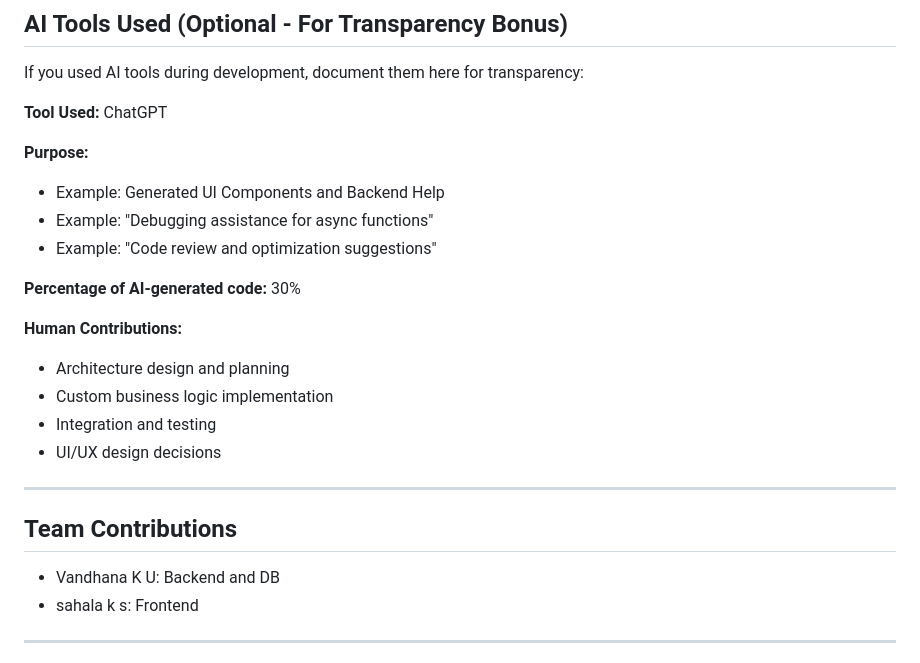
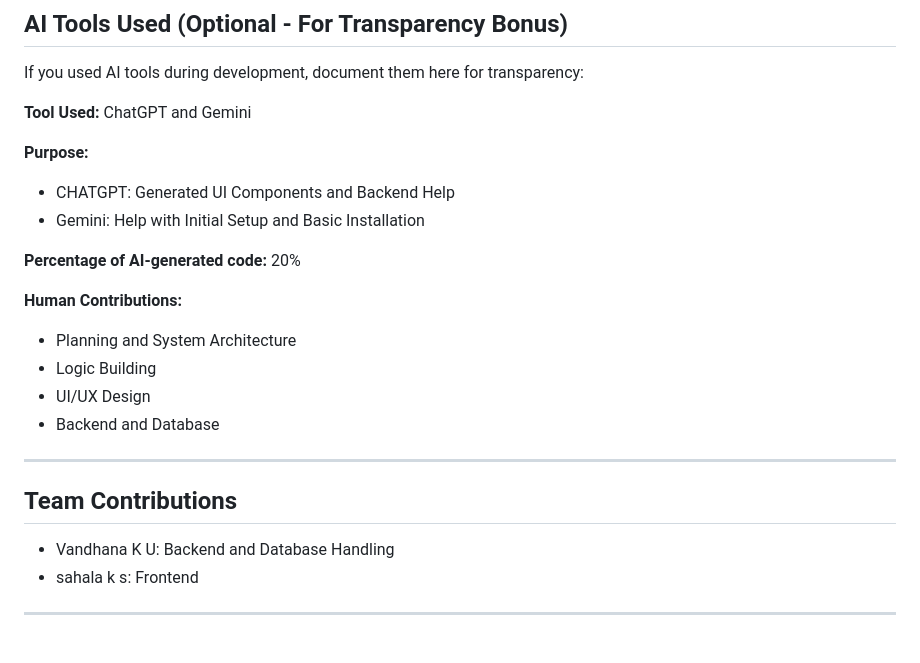
Before and after one commit to vandhanaunni543-eng/skillHER, a Markdown page: README.md, the part around one of its changes. Drawn GitHub-style.

```diff
--- a/README.md
+++ b/README.md
@@ -212,27 +272,26 @@ https://drive.google.com/file/d/1NQpg05jesuaDOXqhZp_lCYDUDUQwcbrW/view?usp=drive
 
 If you used AI tools during development, document them here for transparency:
 
-**Tool Used:** ChatGPT
+**Tool Used:** ChatGPT and Gemini
 
 **Purpose:**
-- Example: Generated UI Components and Backend Help
-- Example: "Debugging assistance for async functions"
-- Example: "Code review and optimization suggestions"
+- CHATGPT: Generated UI Components and Backend Help
+- Gemini: Help with Initial Setup and Basic Installation
 
-**Percentage of AI-generated code:** 30%
+**Percentage of AI-generated code:** 20%
 
 **Human Contributions:**
-- Architecture design and planning
-- Custom business logic implementation
-- Integration and testing
-- UI/UX design decisions
+- Planning and System Architecture
+- Logic Building
+- UI/UX Design
+- Backend and Database
 
 
 ---
 
 ## Team Contributions
 
-- Vandhana K U: Backend and DB
+- Vandhana K U: Backend and Database Handling
 - sahala k s: Frontend
 
 ---
```
Also changed, not shown: other parts of README.md (+86 -26 lines).
